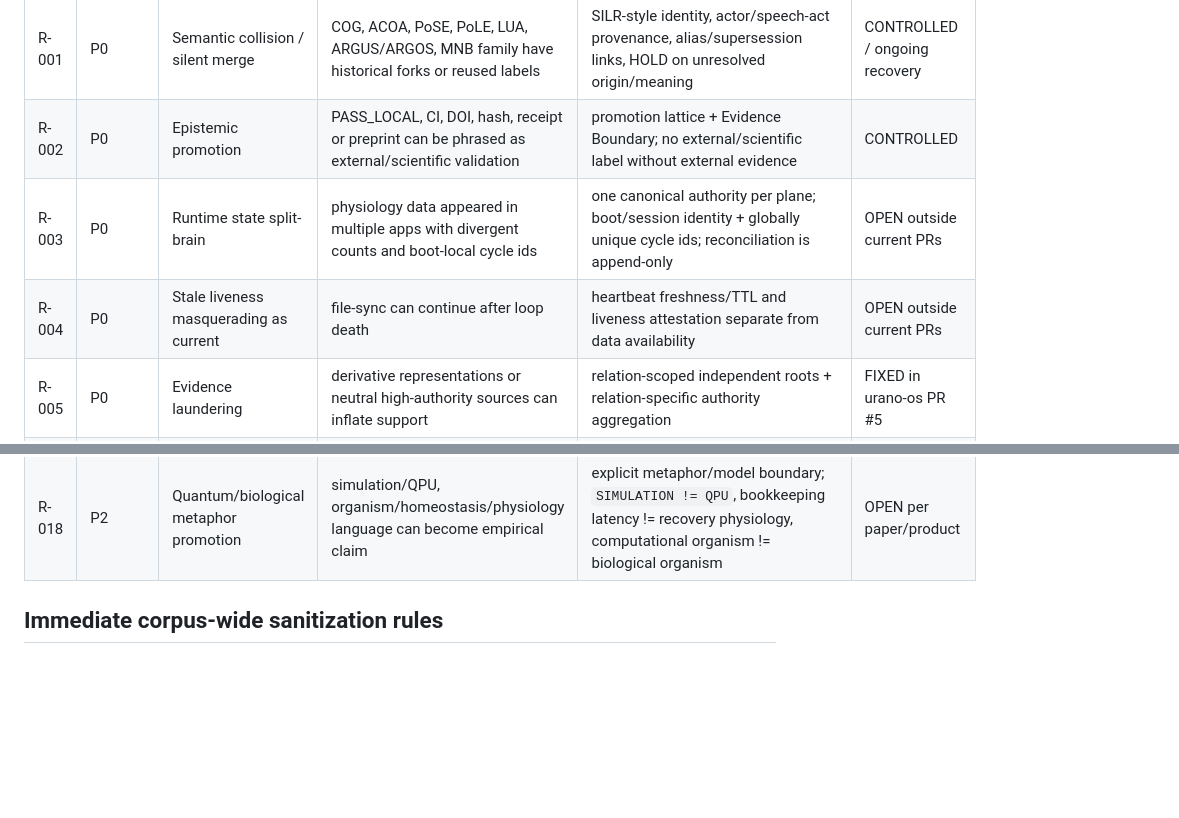
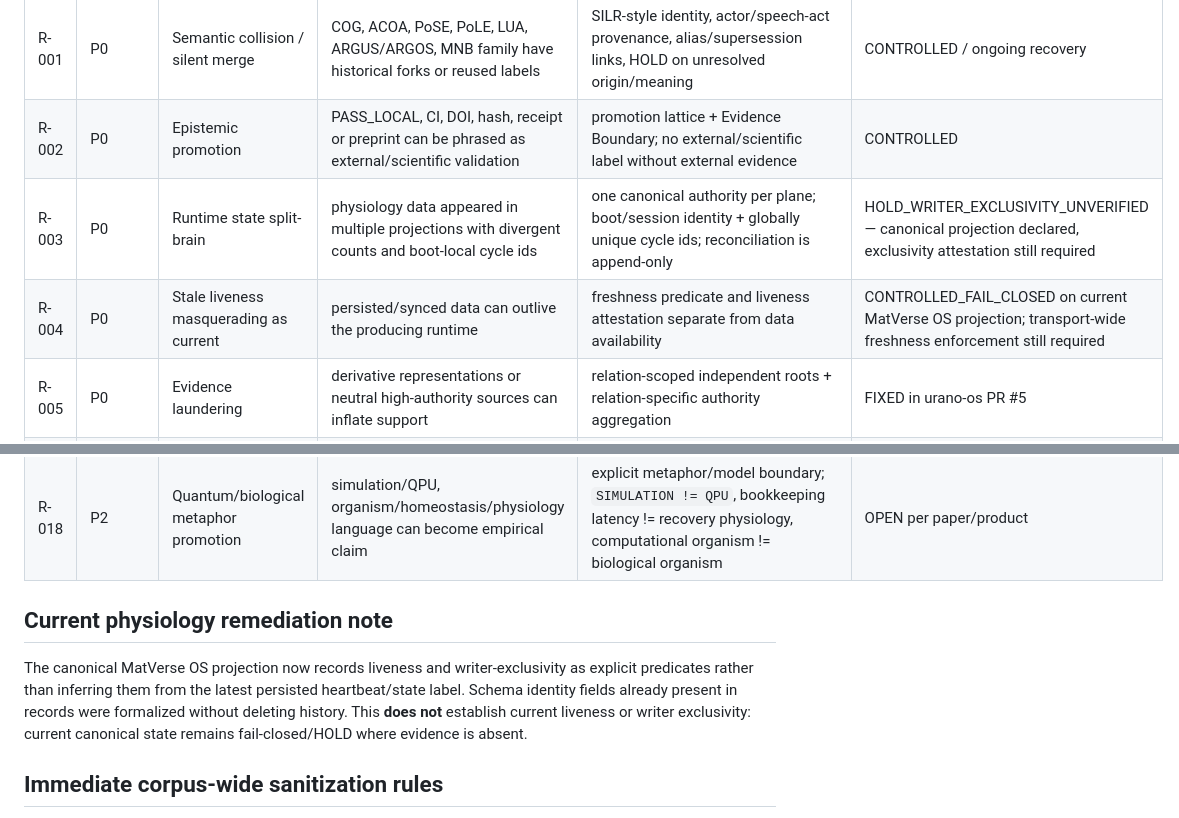
Before and after one commit to MatVerse-py/Gpt-project-bridge, a Markdown page: CORPUS_RISK_REGISTER_V1.md, 2 parts joined by grey strips. GitHub-like rendering; blank space fills up the shorter version.

Commit message:
docs: update physiology risk state after canonical projection guards

```diff
--- a/CORPUS_RISK_REGISTER_V1.md
+++ b/CORPUS_RISK_REGISTER_V1.md
@@ -23,8 +23,8 @@ This register does not rewrite historical corpus material. It classifies promoti
 |---|---|---|---|---|---|
 | R-001 | P0 | Semantic collision / silent merge | COG, ACOA, PoSE, PoLE, LUA, ARGUS/ARGOS, MNB family have historical forks or reused labels | SILR-style identity, actor/speech-act provenance, alias/supersession links, HOLD on unresolved origin/meaning | CONTROLLED / ongoing recovery |
 | R-002 | P0 | Epistemic promotion | PASS_LOCAL, CI, DOI, hash, receipt or preprint can be phrased as external/scientific validation | promotion lattice + Evidence Boundary; no external/scientific label without external evidence | CONTROLLED |
-| R-003 | P0 | Runtime state split-brain | physiology data appeared in multiple apps with divergent counts and boot-local cycle ids | one canonical authority per plane; boot/session identity + globally unique cycle ids; reconciliation is append-only | OPEN outside current PRs |
-| R-004 | P0 | Stale liveness masquerading as current | file-sync can continue after loop death | heartbeat freshness/TTL and liveness attestation separate from data availability | OPEN outside current PRs |
+| R-003 | P0 | Runtime state split-brain | physiology data appeared in multiple projections with divergent counts and boot-local cycle ids | one canonical authority per plane; boot/session identity + globally unique cycle ids; reconciliation is append-only | HOLD_WRITER_EXCLUSIVITY_UNVERIFIED — canonical projection declared, exclusivity attestation still required |
+| R-004 | P0 | Stale liveness masquerading as current | persisted/synced data can outlive the producing runtime | freshness predicate and liveness attestation separate from data availability | CONTROLLED_FAIL_CLOSED on current MatVerse OS projection; transport-wide freshness enforcement still required |
 | R-005 | P0 | Evidence laundering | derivative representations or neutral high-authority sources can inflate support | relation-scoped independent roots + relation-specific authority aggregation | FIXED in urano-os PR #5 |
 | R-006 | P0 | Claim-scope laundering | relation/context can be reused across claims or hidden in metadata | claim_ref/claim_sha256 binding; consumer revalidation; nested controls forbidden | FIXED in PR #5 + Bridge PR #23 |
 | R-007 | P1 | Simulated metrics presented as empirical | fixed-seed/f-string/random placeholder stages, synthetic Monte Carlo, heuristic Omega/Psi/CVaR | store model id, equations, priors, seed, sample size, calibration source; label SIMULATED unless measured | HOLD until per-artifact calibration |
@@ -39,6 +39,10 @@ This register does not rewrite historical corpus material. It classifies promoti
 | R-016 | P2 | Unbounded ingestion / resource exhaustion | large evidence payloads, many claims or remote response bodies | transport + runtime + source bounds, timeouts, max items/bytes | FIXED in current ARGUS/Bridge path |
 | R-017 | P2 | Legal/compliance overclaim | forensics, custody or signed URLs may be described as legal admissibility/LGPD compliance by implementation alone | `FORENSIC_VERIFIED != LEGAL_ADMISSIBILITY`; compliance requires domain/legal review and operational controls | CONTROLLED by policy wording |
 | R-018 | P2 | Quantum/biological metaphor promotion | simulation/QPU, organism/homeostasis/physiology language can become empirical claim | explicit metaphor/model boundary; `SIMULATION != QPU`, bookkeeping latency != recovery physiology, computational organism != biological organism | OPEN per paper/product |
+
+## Current physiology remediation note
+
+The canonical MatVerse OS projection now records liveness and writer-exclusivity as explicit predicates rather than inferring them from the latest persisted heartbeat/state label. Schema identity fields already present in records were formalized without deleting history. This **does not** establish current liveness or writer exclusivity: current canonical state remains fail-closed/HOLD where evidence is absent.
 
 ## Immediate corpus-wide sanitization rules
 
```
